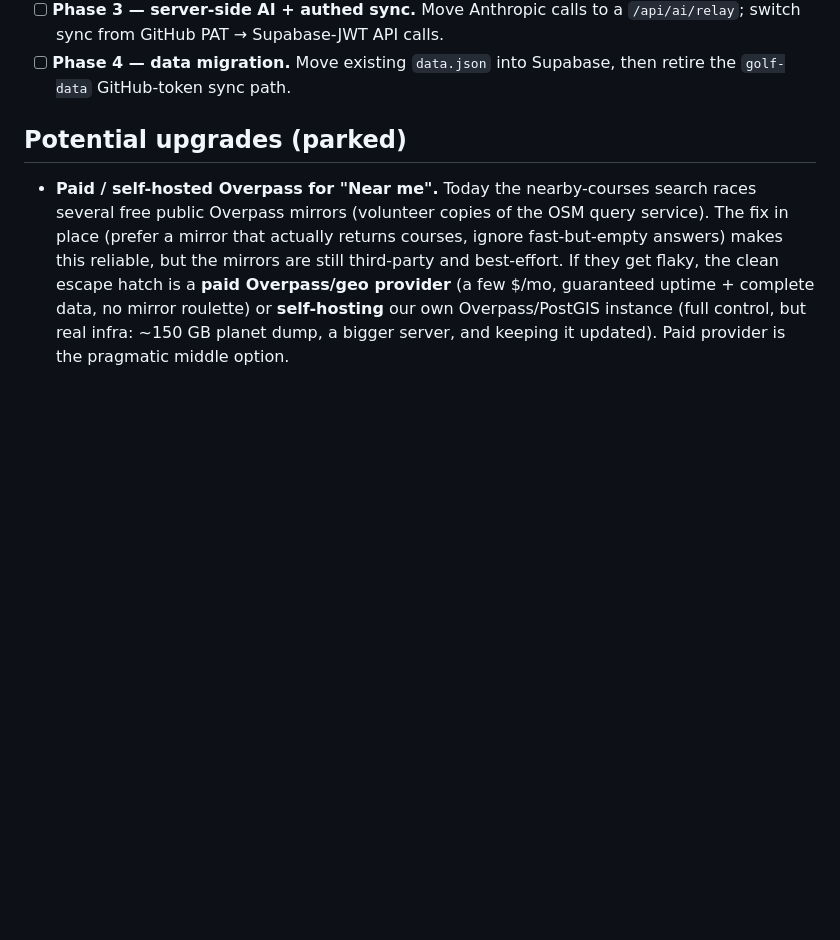
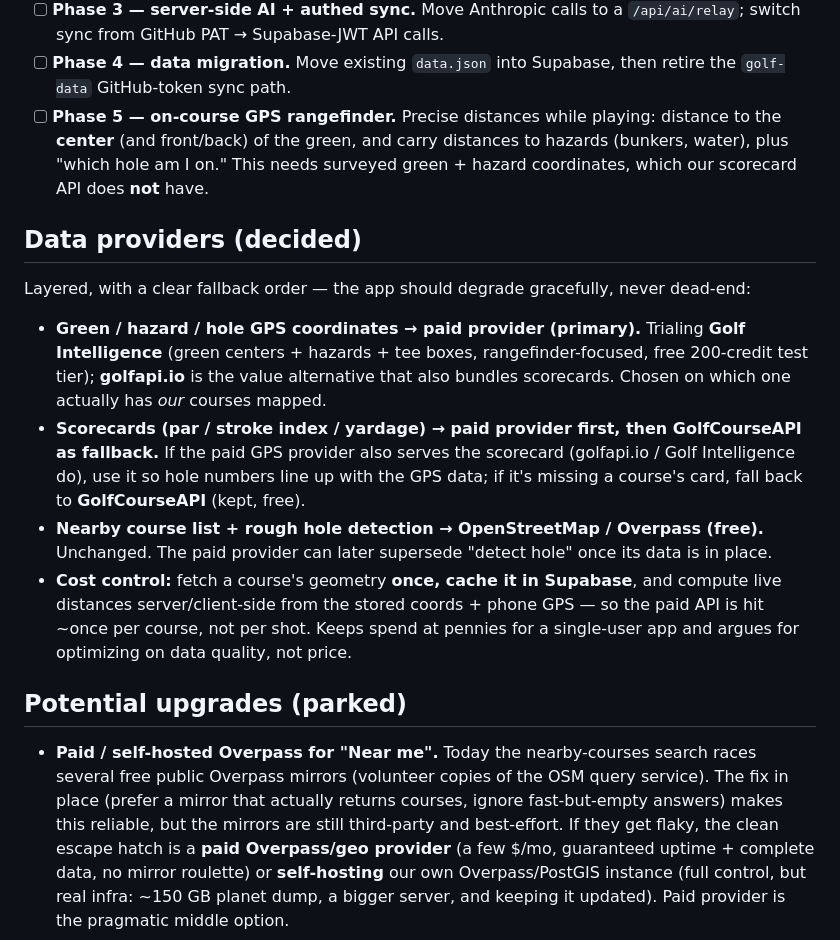
Before and after one commit to cgramlich/Golf-Dashboard, a Markdown page: ROADMAP.md, the part around the change. GitHub-like rendering; blank space fills up the shorter version.

Commit message:
Roadmap: add GPS rangefinder phase + layered data-provider strategy (#13)
Record the decision: paid GPS provider (Golf Intelligence primary, golfapi.io
alt) for green/hazard coordinates and scorecards, with GolfCourseAPI kept as a
scorecard fallback and OSM/Overpass for nearby + hole detection. Cache course
geometry in Supabase so the paid API is hit ~once per course.


Claude-Session: https://claude.ai/code/session_013o1C2NVkL4PPZMyKfYexnj

Co-authored-by: Claude <noreply@anthropic.com>

```diff
--- a/ROADMAP.md
+++ b/ROADMAP.md
@@ -44,6 +44,31 @@ production pattern, minus commerce/store for now:
   `/api/ai/relay`; switch sync from GitHub PAT → Supabase-JWT API calls.
 - [ ] **Phase 4 — data migration.** Move existing `data.json` into Supabase,
   then retire the `golf-data` GitHub-token sync path.
+- [ ] **Phase 5 — on-course GPS rangefinder.** Precise distances while playing:
+  distance to the **center** (and front/back) of the green, and carry distances
+  to hazards (bunkers, water), plus "which hole am I on." This needs surveyed
+  green + hazard coordinates, which our scorecard API does **not** have.
+
+## Data providers (decided)
+
+Layered, with a clear fallback order — the app should degrade gracefully, never
+dead-end:
+
+- **Green / hazard / hole GPS coordinates → paid provider (primary).** Trialing
+  **Golf Intelligence** (green centers + hazards + tee boxes, rangefinder-focused,
+  free 200-credit test tier); **golfapi.io** is the value alternative that also
+  bundles scorecards. Chosen on which one actually has *our* courses mapped.
+- **Scorecards (par / stroke index / yardage) → paid provider first, then
+  GolfCourseAPI as fallback.** If the paid GPS provider also serves the scorecard
+  (golfapi.io / Golf Intelligence do), use it so hole numbers line up with the GPS
+  data; if it's missing a course's card, fall back to **GolfCourseAPI** (kept, free).
+- **Nearby course list + rough hole detection → OpenStreetMap / Overpass (free).**
+  Unchanged. The paid provider can later supersede "detect hole" once its data is
+  in place.
+- **Cost control:** fetch a course's geometry **once, cache it in Supabase**, and
+  compute live distances server/client-side from the stored coords + phone GPS —
+  so the paid API is hit ~once per course, not per shot. Keeps spend at pennies for
+  a single-user app and argues for optimizing on data quality, not price.
 
 ## Potential upgrades (parked)
 
```
